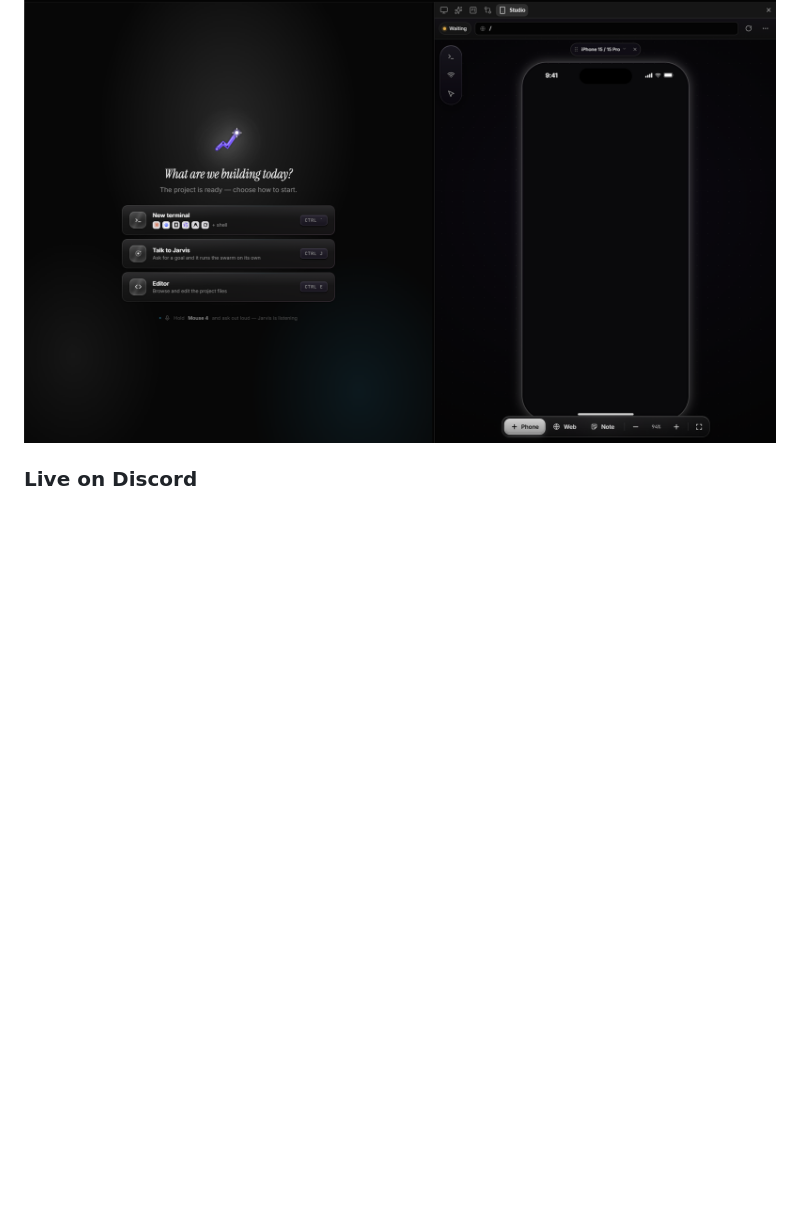
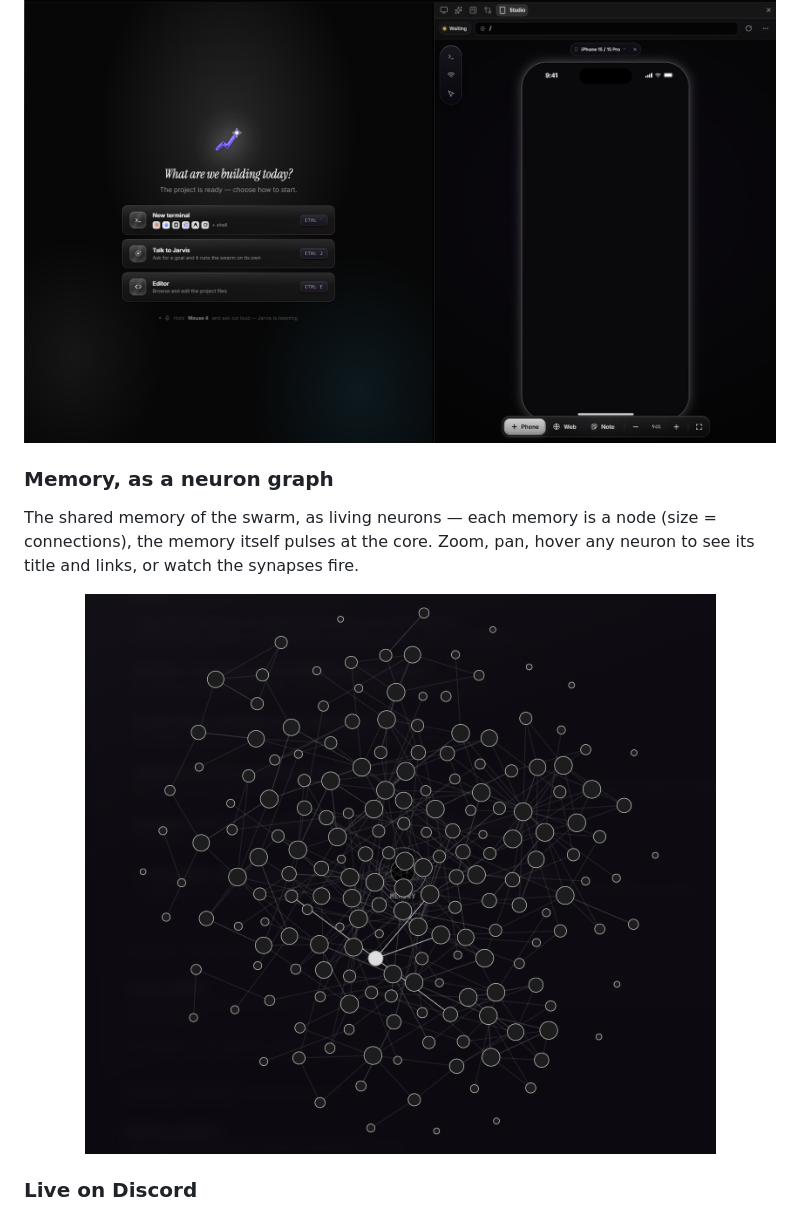
Before and after one commit to stiifff/jarvis-workspace, a Markdown page: README.md, the part around the change. Rendered like a GitHub page; pictures changed too: docs/images/memory-graph.png (added); blank space fills up the shorter version.

Commit message:
docs: memory neuron graph screenshot in the README

```diff
--- a/README.md
+++ b/README.md
@@ -89,6 +89,14 @@ Preview your app in a live phone frame — add phone frames, web browsers or pro
   <img src="docs/images/mobile-studio-side.png" alt="Mobile Studio — the empty home and the studio side by side: iPhone 15 Pro frame, dock with phone, web, note" width="800">
 </p>
 
+### Memory, as a neuron graph
+
+The shared memory of the swarm, as living neurons — each memory is a node (size = connections), the memory itself pulses at the core. Zoom, pan, hover any neuron to see its title and links, or watch the synapses fire.
+
+<p align="center">
+  <img src="docs/images/memory-graph.png" alt="Memory graph — scattered neurons with a pulsing core, synaptic connections" width="800">
+</p>
+
 ### Live on Discord
 
 Windows only: the launcher (`Jarvis.exe`) pushes your fleet to Discord — live activity, agent count and uptime while the swarm works.
```
